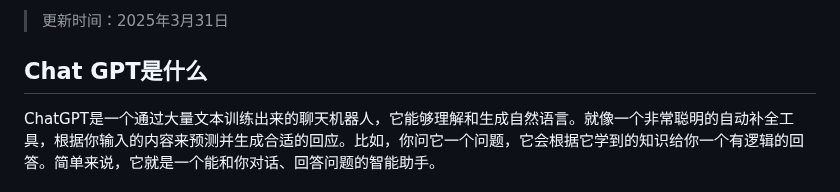
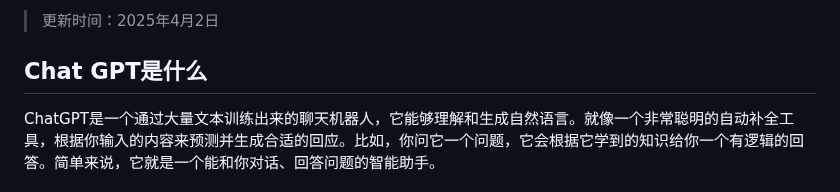
Before and after one commit to Cailailai/chatgpt-summary, a Markdown page: README.md, the part around one of its changes. GitHub-like rendering.

```diff
--- a/README.md
+++ b/README.md
@@ -2,5 +2,5 @@
 
-> 更新时间：2025年3月31日
+> 更新时间：2025年4月2日
 
 ## Chat GPT是什么
 
```
Also changed, not shown: other parts of README.md (+1 -1 lines).
